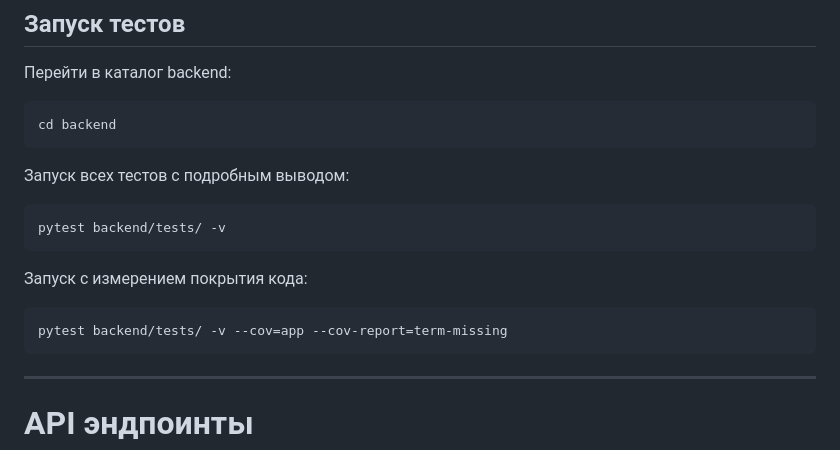
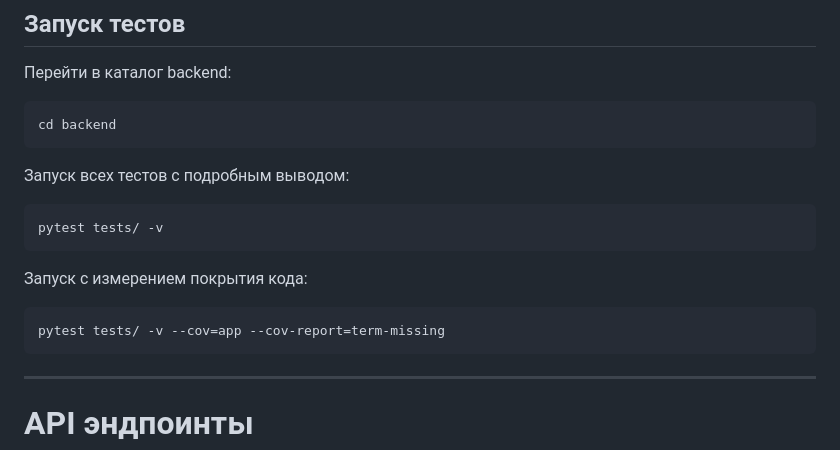
Before and after one commit to wendamys/task_tracker, a Markdown page: README.md, the part around the change. GitHub-like rendering.

````diff
--- a/README.md
+++ b/README.md
@@ -440,13 +440,13 @@ cd backend
 Запуск всех тестов с подробным выводом:
 
 ```bash
-pytest backend/tests/ -v
+pytest tests/ -v
 ```
 
 Запуск с измерением покрытия кода:
 
 ```bash
-pytest backend/tests/ -v --cov=app --cov-report=term-missing
+pytest tests/ -v --cov=app --cov-report=term-missing
 ```
 
 ---
````
